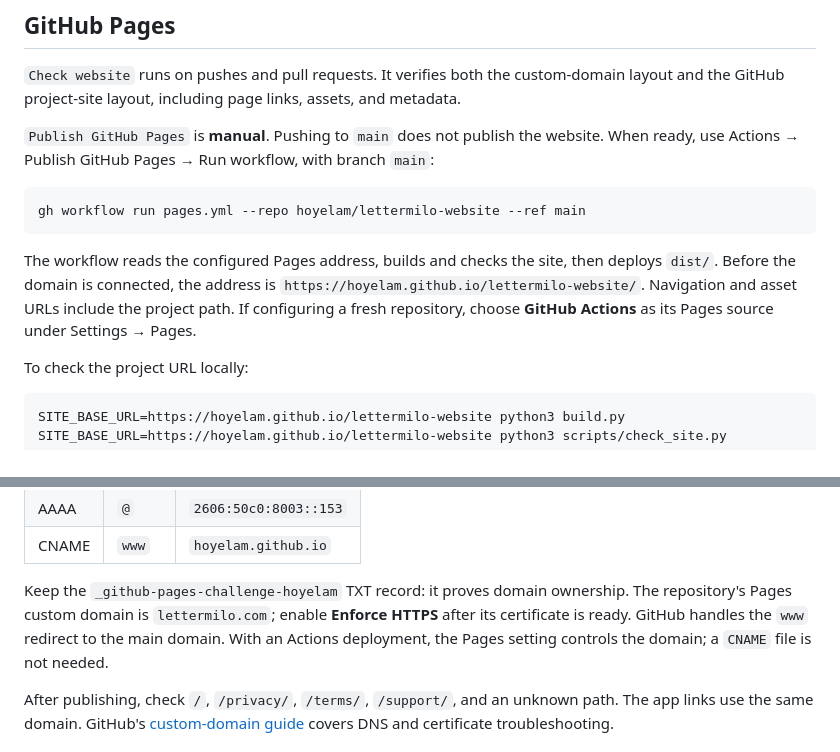
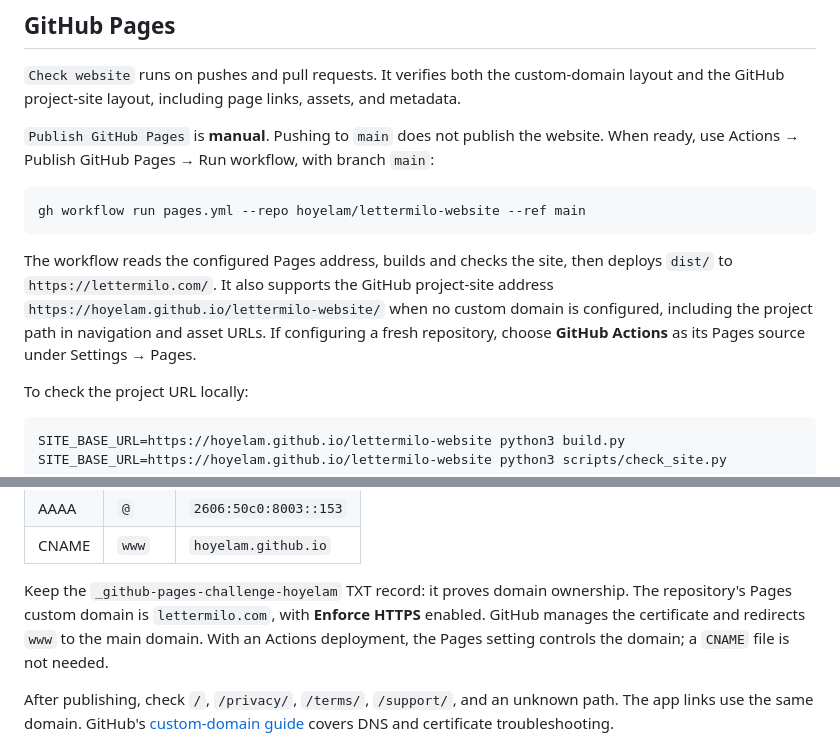
Before and after one commit to hoyelam/lettermilo-website, a Markdown page: README.md, 2 parts joined by grey strips. Drawn GitHub-style.

Commit message:
Record live HTTPS website configuration

````diff
--- a/README.md
+++ b/README.md
@@ -29,10 +29,10 @@ gh workflow run pages.yml --repo hoyelam/lettermilo-website --ref main
 ```
 
 The workflow reads the configured Pages address, builds and checks the site, then deploys
-`dist/`. Before the domain is connected, the address is
-`https://hoyelam.github.io/lettermilo-website/`. Navigation and asset URLs include the
-project path. If configuring a fresh repository, choose **GitHub Actions** as its Pages
-source under Settings → Pages.
+`dist/` to `https://lettermilo.com/`. It also supports the GitHub project-site address
+`https://hoyelam.github.io/lettermilo-website/` when no custom domain is configured,
+including the project path in navigation and asset URLs. If configuring a fresh
+repository, choose **GitHub Actions** as its Pages source under Settings → Pages.
 
 To check the project URL locally:
 
@@ -64,8 +64,8 @@ Cloudflare records use **DNS only**, with TTL set to **Auto**:
 | CNAME | `www` | `hoyelam.github.io` |
 
 Keep the `_github-pages-challenge-hoyelam` TXT record: it proves domain ownership.
-The repository's Pages custom domain is `lettermilo.com`; enable **Enforce HTTPS**
-after its certificate is ready. GitHub handles the `www` redirect to the main domain.
+The repository's Pages custom domain is `lettermilo.com`, with **Enforce HTTPS** enabled.
+GitHub manages the certificate and redirects `www` to the main domain.
 With an Actions deployment, the Pages setting controls the domain; a `CNAME` file is not needed.
 
 After publishing, check `/`, `/privacy/`, `/terms/`, `/support/`, and an unknown path.
````
